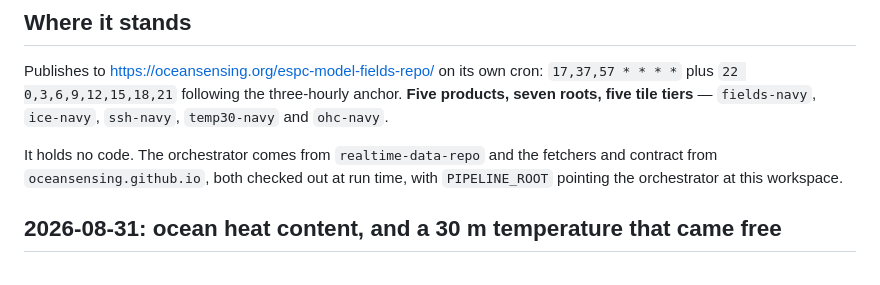
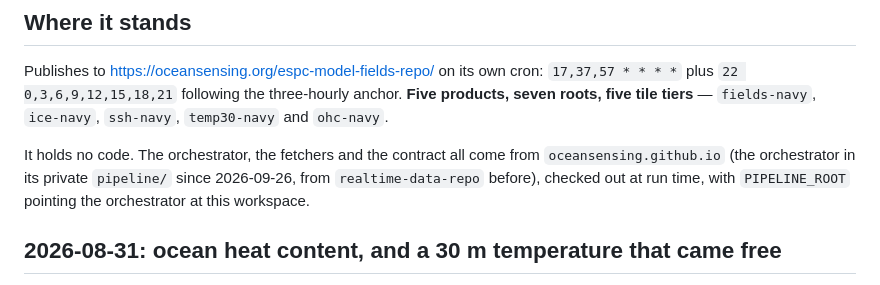
Before and after one commit to oceansensing/espc-model-fields-repo, a Markdown page: PLAN.md, the part around the change. GitHub-like rendering.

Commit message:
Docs: the pipeline's code is the site's since 2026-09-26 [skip ci]
The orchestrator and the R2 publish moved from realtime-data-repo to the
site's private pipeline/ folder; where this repository's docs said where
they live, they say so now.

Co-Authored-By: Claude Opus 5.5 <noreply@anthropic.com>

```diff
--- a/PLAN.md
+++ b/PLAN.md
@@ -12,8 +12,9 @@ cron: `17,37,57 * * * *` plus `22 0,3,6,9,12,15,18,21` following the
 three-hourly anchor. **Five products, seven roots, five tile tiers** —
 `fields-navy`, `ice-navy`, `ssh-navy`, `temp30-navy` and `ohc-navy`.
 
-It holds no code. The orchestrator comes from `realtime-data-repo` and the
-fetchers and contract from `oceansensing.github.io`, both checked out at run
+It holds no code. The orchestrator, the fetchers and the contract all come
+from `oceansensing.github.io` (the orchestrator in its private `pipeline/`
+since 2026-09-26, from `realtime-data-repo` before), checked out at run
 time, with `PIPELINE_ROOT` pointing the orchestrator at this workspace.
 
 ## 2026-08-31: ocean heat content, and a 30 m temperature that came free
```
Also changed, not shown: CLAUDE.md (+2 -1 lines).
